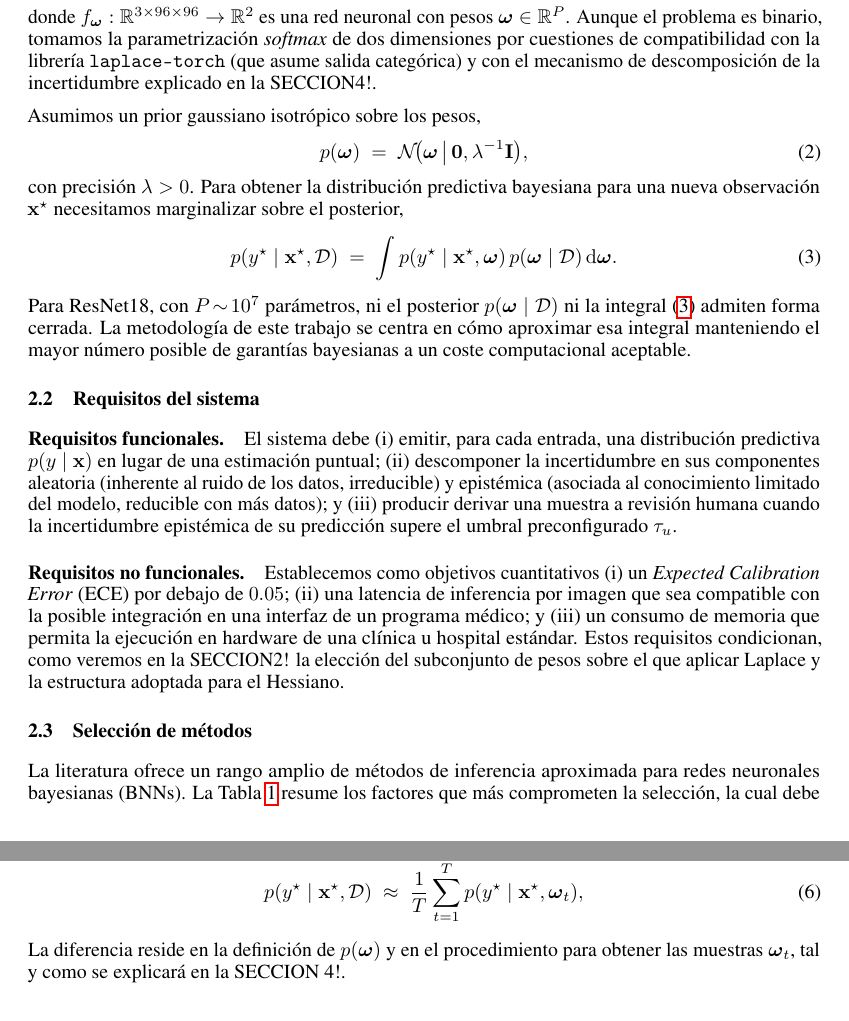
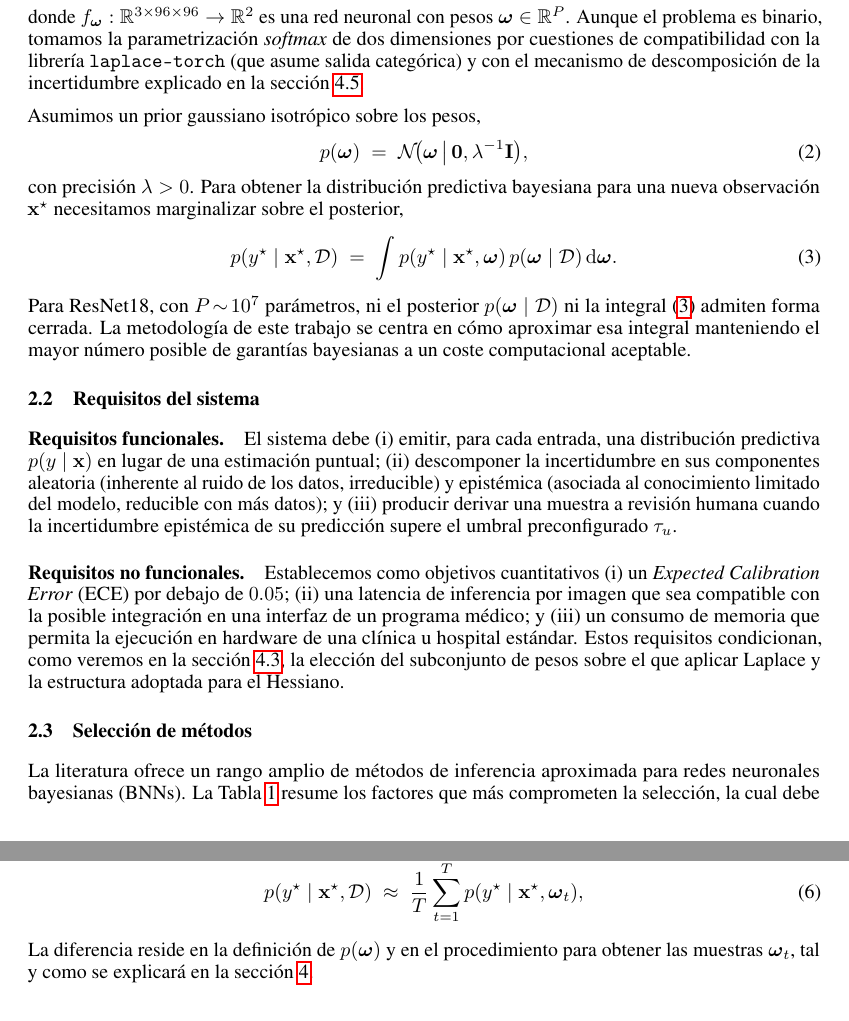
Before and after one commit to victoriagaarcia/ProbabilisticCancerPrediction, a LaTeX paper (ReportLaTeX/neurips_2025.tex): two parts of pages 2 and 3 of 8, joined at a grey line, cut so that both start at the same text. Compiled offline with pdfLaTeX.

Commit message:
internal references fixed

```diff
--- a/ReportLaTeX/neurips_2025.tex
+++ b/ReportLaTeX/neurips_2025.tex
@@ -213,7 +213,7 @@ es una red neuronal con pesos $\boldsymbol{\omega}\in\mathbb{R}^{P}$.
 Aunque el problema es binario, tomamos la parametrizaci\'on \textit{softmax}
 de dos dimensiones por cuestiones de compatibilidad con la librer\'ia
 \texttt{laplace-torch} (que asume salida categ\'orica) y con el mecanismo de
-descomposición de la incertidumbre explicado en la SECCION4!. %Section \ref{sec:uncertainty}.
+descomposición de la incertidumbre explicado en la sección \ref{sec:uncertainty-method}.
 
 Asumimos un prior gaussiano isotr\'opico sobre los pesos,
 \begin{equation}
@@ -261,7 +261,7 @@ $0.05$;
 (ii)~una latencia de inferencia por imagen que sea compatible con la posible
 integraci\'on en una interfaz de un programa médico; y
 (iii)~un consumo de memoria que permita la ejecuci\'on en hardware de una cl\'inica u hospital estándar.
-Estos requisitos condicionan, como veremos en la SECCION2! % Secci\'on~\ref{sec:laplace},
+Estos requisitos condicionan, como veremos en la secci\'on~\ref{sec:laplace-method},
 la elecci\'on del subconjunto de pesos sobre el que aplicar Laplace y la
 estructura adoptada para el Hessiano.
 
@@ -356,7 +356,7 @@ Ambos enfoques producen un procedimiento para muestrear pesos y aproximar la int
 \end{equation}
 
 La diferencia reside en la definición de $p(\boldsymbol{\omega})$ y en el procedimiento para obtener las muestras $\boldsymbol{\omega}_{t}$,
-tal y como se explicará en la SECCION 4!.
+tal y como se explicará en la sección~\ref{sec:method}.
 
 % Sección 4: Metodología
 \section{Metodolog\'ia}
```
